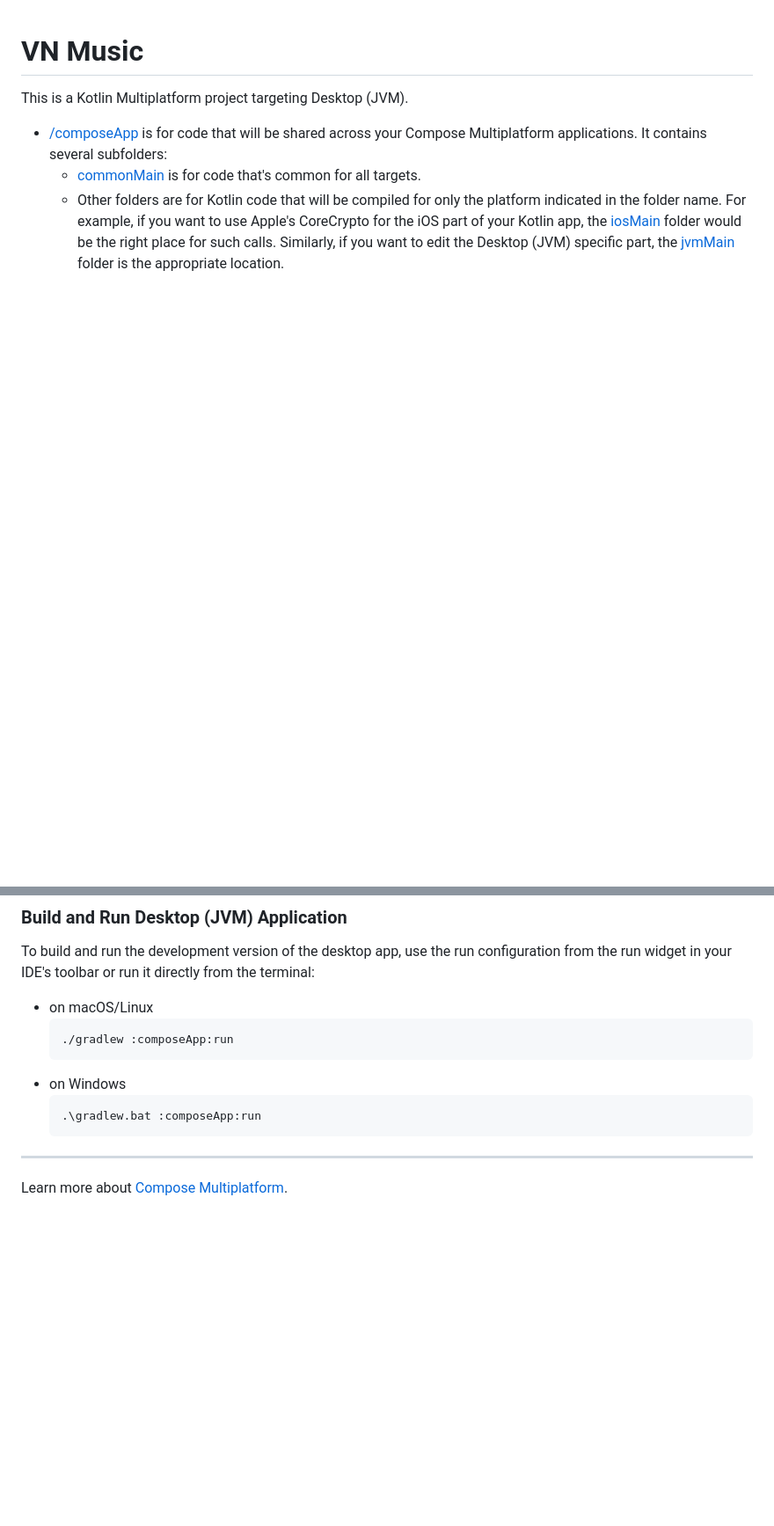
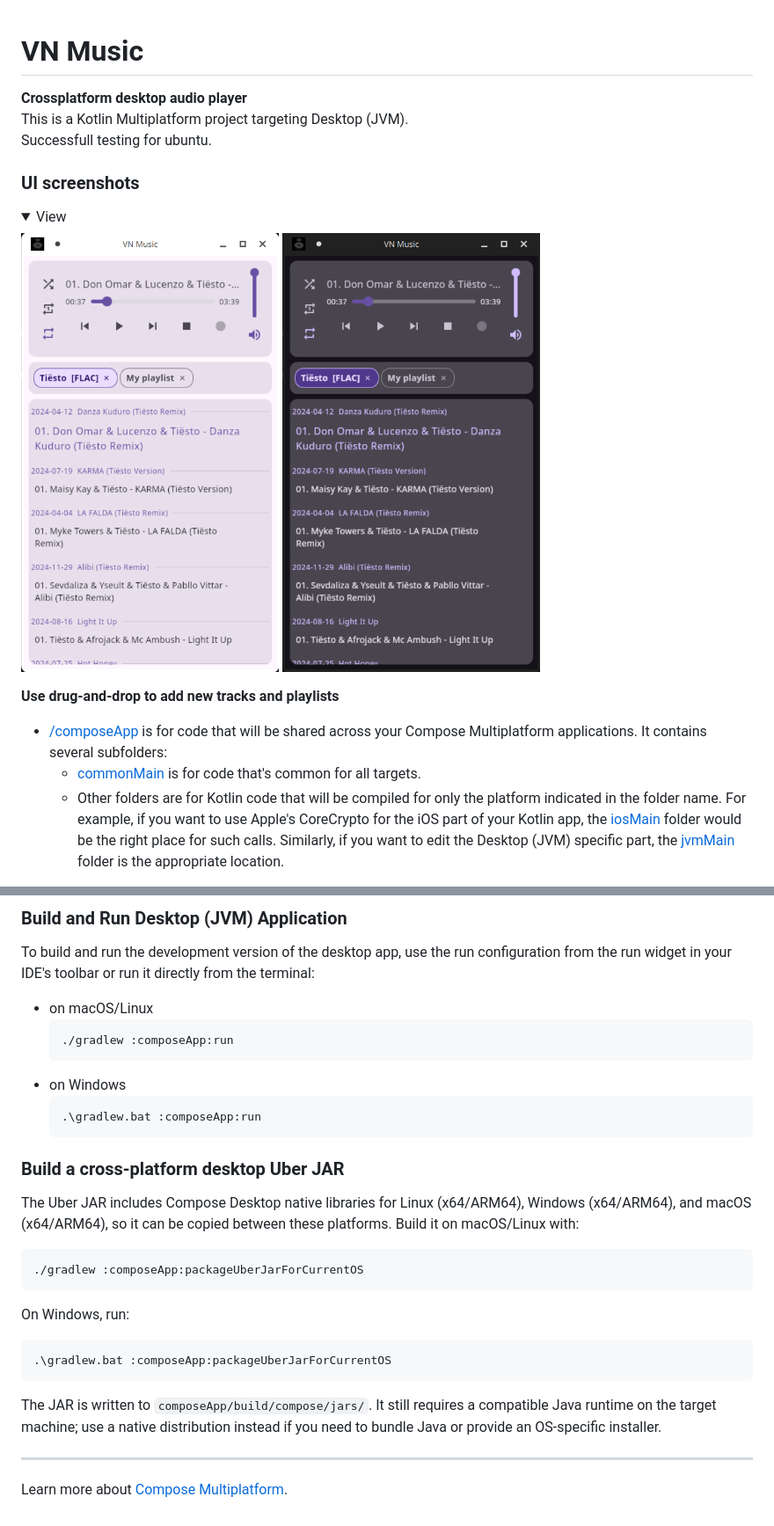
Before and after one commit to AleksOBM/vn-music, a Markdown page: README.md, 2 parts joined by grey strips. Shown at 88% size. Drawn GitHub-style; pictures changed too: .img/screen-dark.png (added), .img/screen-light.png (added); folded sections open; blank space fills up the shorter version.

Commit message:
build fat jar and add license

````diff
--- a/README.md
+++ b/README.md
@@ -1,6 +1,21 @@
 # VN Music
 
+**Crossplatform desktop audio player**
 This is a Kotlin Multiplatform project targeting Desktop (JVM).
+Successfull testing for ubuntu.
+
+### UI screenshots
+
+<details>
+
+<summary>View</summary>
+
+<img alt="screen-light.png" height="500" src=".img/screen-light.png"/>
+<img alt="screen-dark.png" height="500" src=".img/screen-dark.png"/>
+
+</details>
+
+**Use drug-and-drop to add new tracks and playlists**
 
 * [/composeApp](./composeApp/src) is for code that will be shared across your Compose Multiplatform applications.
   It contains several subfolders:
@@ -24,6 +39,25 @@ in your IDE's toolbar or run it directly from the terminal:
   .\gradlew.bat :composeApp:run
   ```
 
+### Build a cross-platform desktop Uber JAR
+
+The Uber JAR includes Compose Desktop native libraries for Linux (x64/ARM64), Windows (x64/ARM64),
+and macOS (x64/ARM64), so it can be copied between these platforms. Build it on macOS/Linux with:
+
+```shell
+./gradlew :composeApp:packageUberJarForCurrentOS
+```
+
+On Windows, run:
+
+```shell
+.\gradlew.bat :composeApp:packageUberJarForCurrentOS
+```
+
+The JAR is written to `composeApp/build/compose/jars/`. It still requires a compatible Java runtime
+on the target machine; use a native distribution instead if you need to bundle Java or provide an
+OS-specific installer.
+
 ---
 
 Learn more about [Compose Multiplatform](https://www.jetbrains.com/help/kotlin-multiplatform-dev/compose-multiplatform.html).
````
Also changed, not shown: LICENSE.md (added, +21 -0 lines), 1 other file.
